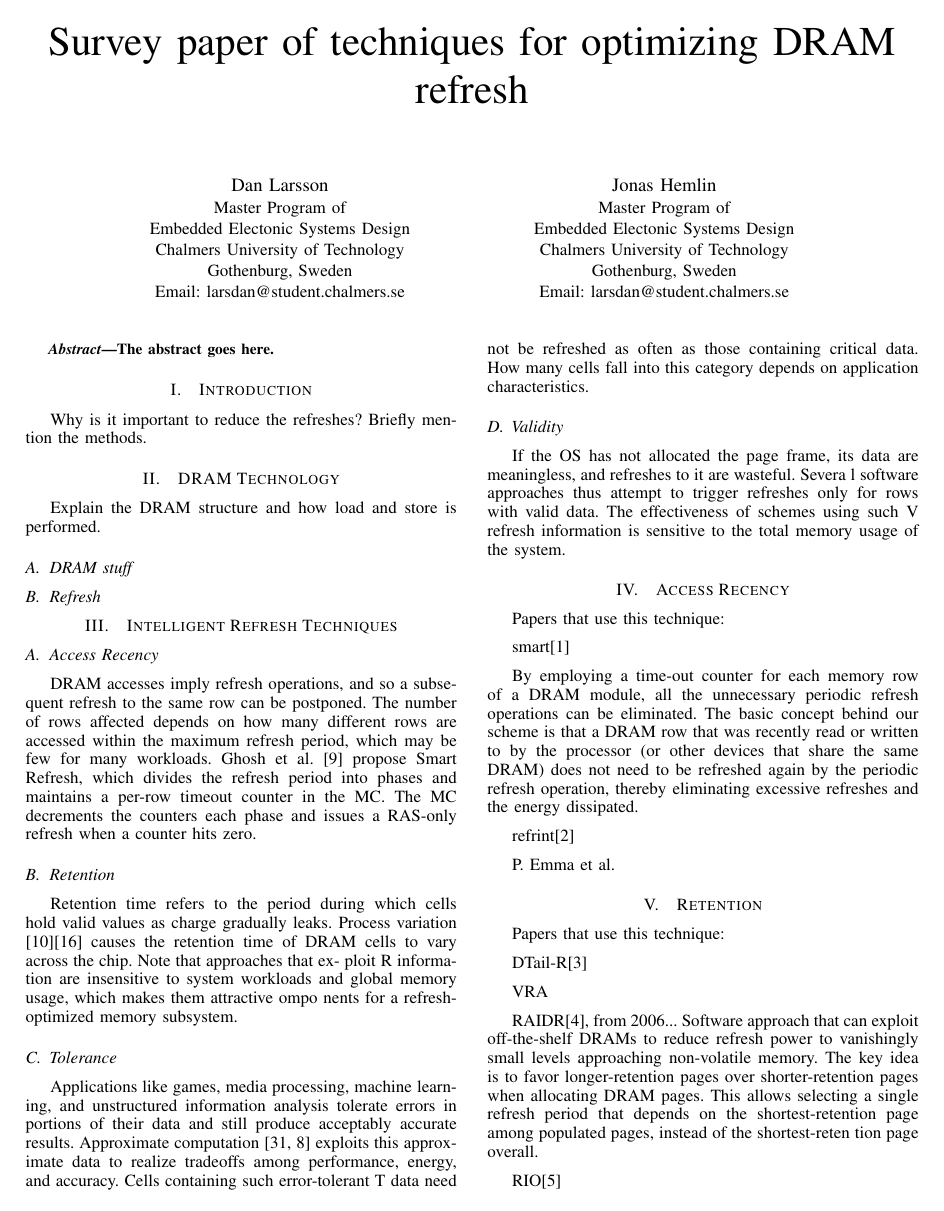
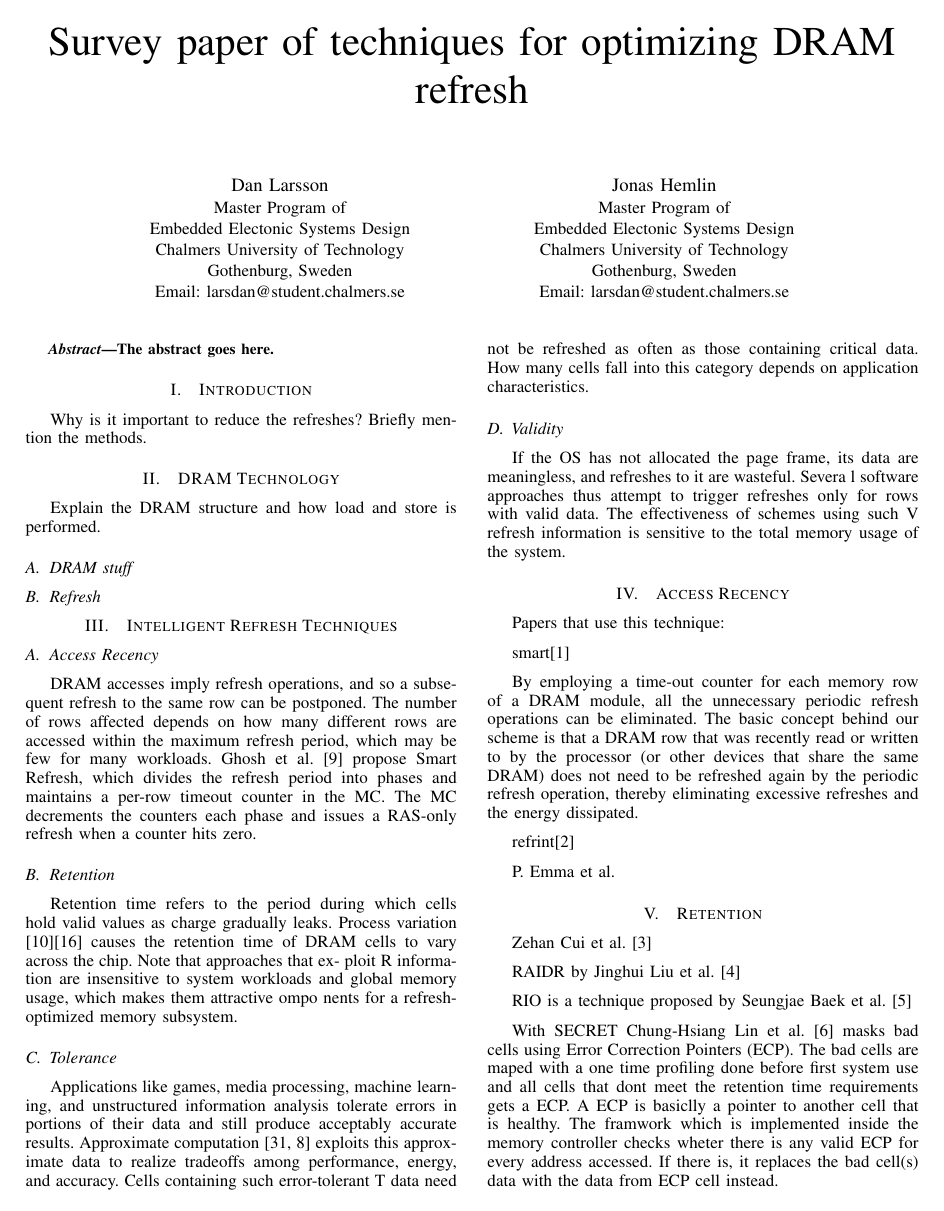
Before and after one commit to larssonwassen/eda282, a LaTeX paper (paper/main.tex, which reads paper/include/retention.tex): page 1 of 2. Compiled offline with pdfLaTeX.

```diff
--- a/paper/include/retention.tex
+++ b/paper/include/retention.tex
@@ -1,14 +1,19 @@
 \section{Retention}
 \label{sec:ret}
-Papers that use this technique:
 
-DTail-R\cite{dtail}
+Zehan Cui et al. \cite{dtail}
 
-VRA
+RAIDR  by Jinghui Liu et al. \cite{raidr}
 
-RAIDR\cite{raidr}, from 2006...
+RIO is a technique proposed by Seungjae Baek et al. \cite{rioparis}
+
+With SECRET Chung-Hsiang Lin et al. \cite{secret} masks bad cells using Error Correction Pointers (ECP). The bad cells are maped with a one time profiling done before first system use and all cells that dont meet the retention time requirements gets a ECP. A ECP is basiclly a pointer to another cell that is healthy. The framwork which is implemented inside the memory controller checks wheter there is any valid ECP for every address accessed. If there is, it replaces the bad cell(s) data with the data from ECP cell instead.
+
+This method gives a high energy saving of up to 87.2\% in refresh power and a reduction of 18.57\% in total DRAM power consumption.
+
+
+
+RAIDR
 Software approach that can exploit off-the-shelf DRAMs to reduce refresh power to vanishingly
 small levels approaching non-volatile memory. The key idea is to favor longer-retention pages over shorter-retention pages when allocating DRAM pages. This allows selecting a single refresh period that depends on the shortest-retention page among populated pages,
 instead of the shortest-reten tion page overall.
-
-RIO\cite{rioparis}
```
Also changed, not shown: paper/include/packages.tex (+0 -2 lines), paper/include/retention.tex (8 more changed lines), 1 other file.
